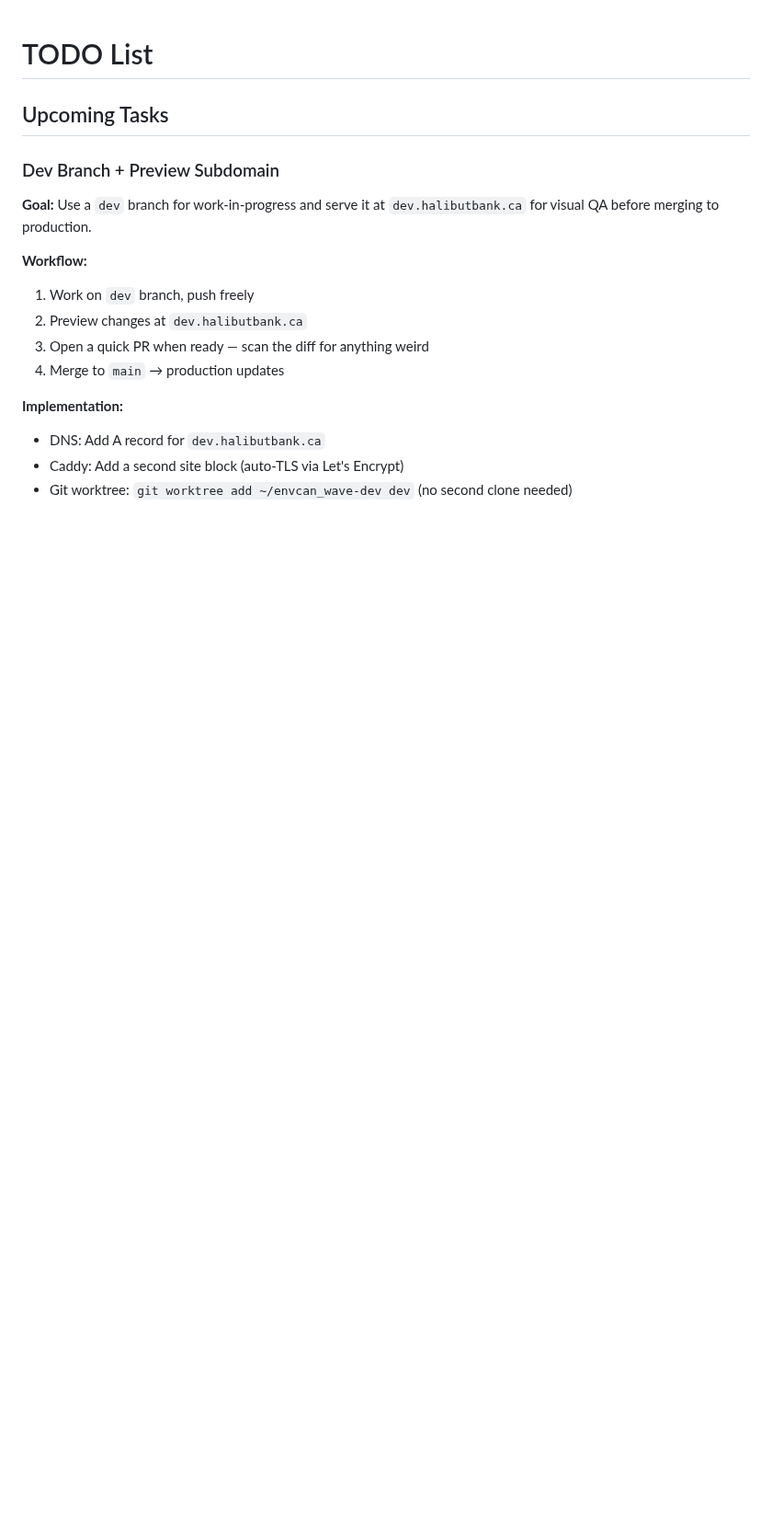
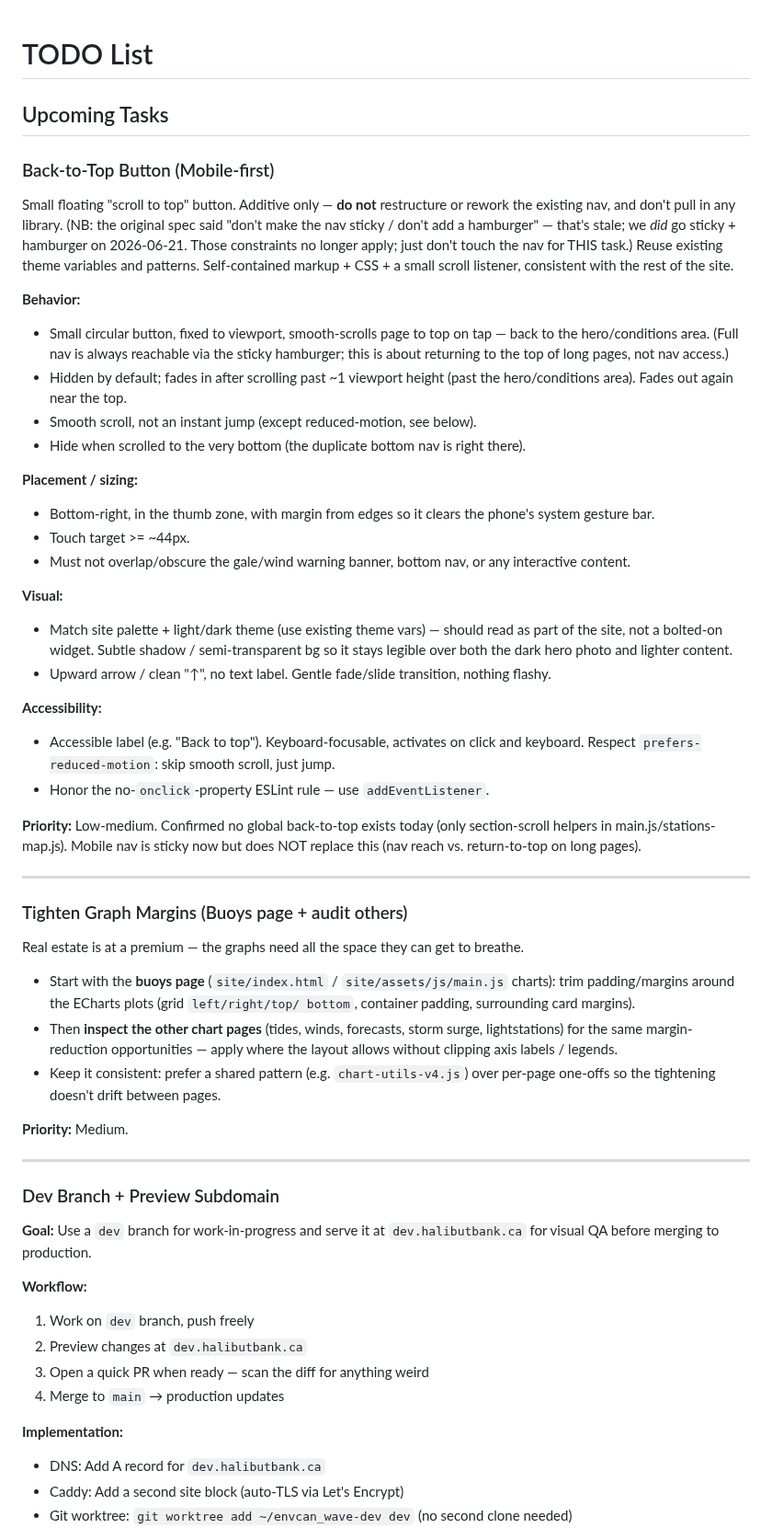
Before and after one commit to Keelando/surf-website, a Markdown page: docs/project/TODO.md, the part around the change. Shown at 92% size. GitHub-like rendering; blank space fills up the shorter version.

Commit message:
Add TODO: back-to-top button + tighten graph margins
- Back-to-top button spec (mobile-first floating button, fade in past
  ~1vh, smooth scroll w/ reduced-motion fallback, theme-aware, a11y).
  Reconciled the original spec's stale "no sticky / no hamburger"
  constraints against the nav we shipped 2026-06-21.
- Tighten ECharts graph margins on the buoys page, then audit the other
  chart pages for the same; prefer a shared chart-utils-v4.js pattern.

Co-Authored-By: Claude Opus 4.8 <noreply@anthropic.com>

```diff
--- a/docs/project/TODO.md
+++ b/docs/project/TODO.md
@@ -1,6 +1,68 @@
 # TODO List
 
 ## Upcoming Tasks
+
+### Back-to-Top Button (Mobile-first)
+
+Small floating "scroll to top" button. Additive only — **do not** restructure or
+rework the existing nav, and don't pull in any library. (NB: the original spec
+said "don't make the nav sticky / don't add a hamburger" — that's stale; we
+*did* go sticky + hamburger on 2026-06-21. Those constraints no longer apply;
+just don't touch the nav for THIS task.) Reuse existing theme variables and
+patterns. Self-contained markup + CSS + a small scroll listener, consistent with
+the rest of the site.
+
+**Behavior:**
+- Small circular button, fixed to viewport, smooth-scrolls page to top on tap —
+  back to the hero/conditions area. (Full nav is always reachable via the sticky
+  hamburger; this is about returning to the top of long pages, not nav access.)
+- Hidden by default; fades in after scrolling past ~1 viewport height (past the
+  hero/conditions area). Fades out again near the top.
+- Smooth scroll, not an instant jump (except reduced-motion, see below).
+- Hide when scrolled to the very bottom (the duplicate bottom nav is right there).
+
+**Placement / sizing:**
+- Bottom-right, in the thumb zone, with margin from edges so it clears the
+  phone's system gesture bar.
+- Touch target >= ~44px.
+- Must not overlap/obscure the gale/wind warning banner, bottom nav, or any
+  interactive content.
+
+**Visual:**
+- Match site palette + light/dark theme (use existing theme vars) — should read
+  as part of the site, not a bolted-on widget. Subtle shadow / semi-transparent
+  bg so it stays legible over both the dark hero photo and lighter content.
+- Upward arrow / clean "↑", no text label. Gentle fade/slide transition,
+  nothing flashy.
+
+**Accessibility:**
+- Accessible label (e.g. "Back to top"). Keyboard-focusable, activates on click
+  and keyboard. Respect `prefers-reduced-motion`: skip smooth scroll, just jump.
+- Honor the no-`onclick`-property ESLint rule — use `addEventListener`.
+
+**Priority:** Low-medium. Confirmed no global back-to-top exists today (only
+section-scroll helpers in main.js/stations-map.js). Mobile nav is sticky now but
+does NOT replace this (nav reach vs. return-to-top on long pages).
+
+---
+
+### Tighten Graph Margins (Buoys page + audit others)
+
+Real estate is at a premium — the graphs need all the space they can get to
+breathe.
+
+- Start with the **buoys page** (`site/index.html` / `site/assets/js/main.js`
+  charts): trim padding/margins around the ECharts plots (grid `left/right/top/
+  bottom`, container padding, surrounding card margins).
+- Then **inspect the other chart pages** (tides, winds, forecasts, storm surge,
+  lightstations) for the same margin-reduction opportunities — apply where the
+  layout allows without clipping axis labels / legends.
+- Keep it consistent: prefer a shared pattern (e.g. `chart-utils-v4.js`) over
+  per-page one-offs so the tightening doesn't drift between pages.
+
+**Priority:** Medium.
+
+---
 
 ### Dev Branch + Preview Subdomain
 
```
